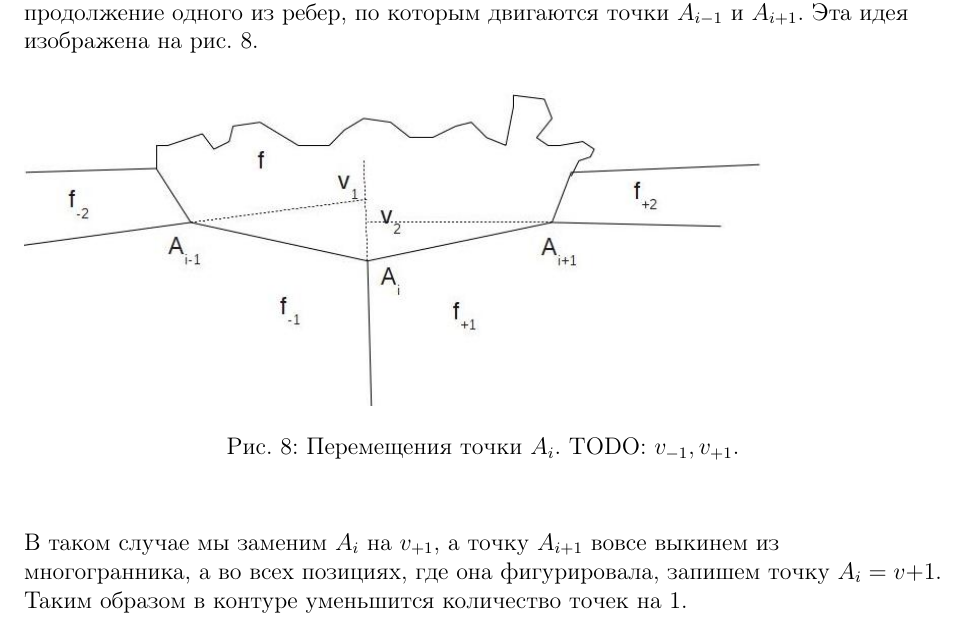
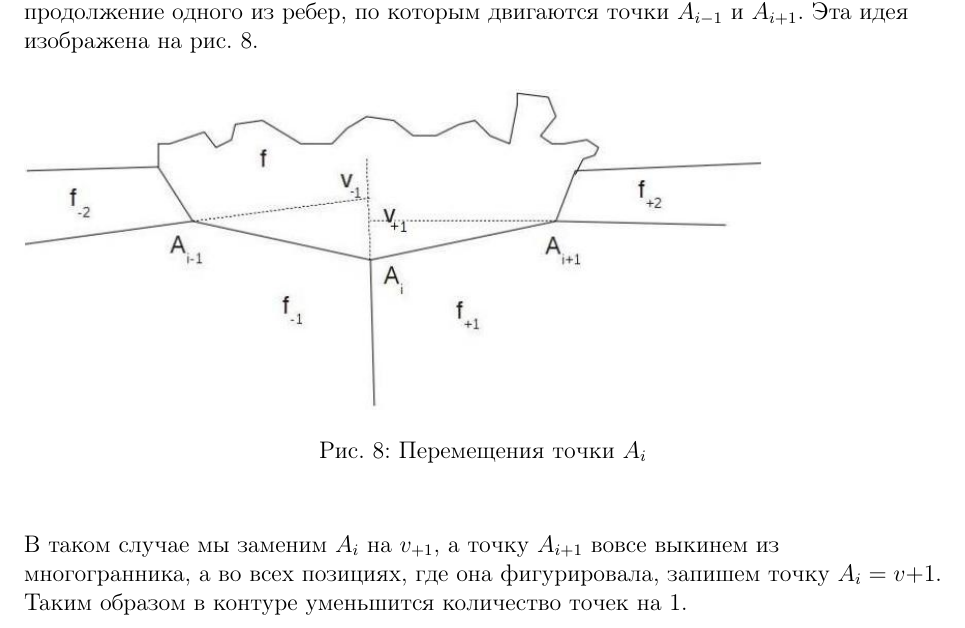
Before and after one commit to ilya-palachev/polyhedra-correction-library, a LaTeX document (doc/graduate_work/project_report.tex): part of page 13 of 76, cut so that both start at the same text. Compiled offline with pdfLaTeX.

Commit message:
Graduate work version 2012-05-10 from old repo

```diff
--- a/doc/graduate_work/project_report.tex
+++ b/doc/graduate_work/project_report.tex
@@ -555,8 +555,8 @@ $A_{i + 1}$ - следующая перед точкой $A_{i}$ в контур
 \end{flushleft}
 \begin{flushleft}
   \begin{figure}[ht]
-    \includegraphics[clip, width=13cm]{img/pic-step-3.jpg}
-    \caption{Перемещения точки $A_{i}$. TODO: $v_{-1}, v_{+1}$.}\label{pic-step-3}
+    \includegraphics[clip, width=13cm]{img/pic-step-3-1.jpg}
+    \caption{Перемещения точки $A_{i}$}\label{pic-step-3}
   \end{figure}
 \end{flushleft}
 \begin{flushleft}
```
Also changed, not shown: doc/graduate_work/img/pic-step-3-1.jpg (added), doc/graduate_work/project_report.pdf, 6 other files.
